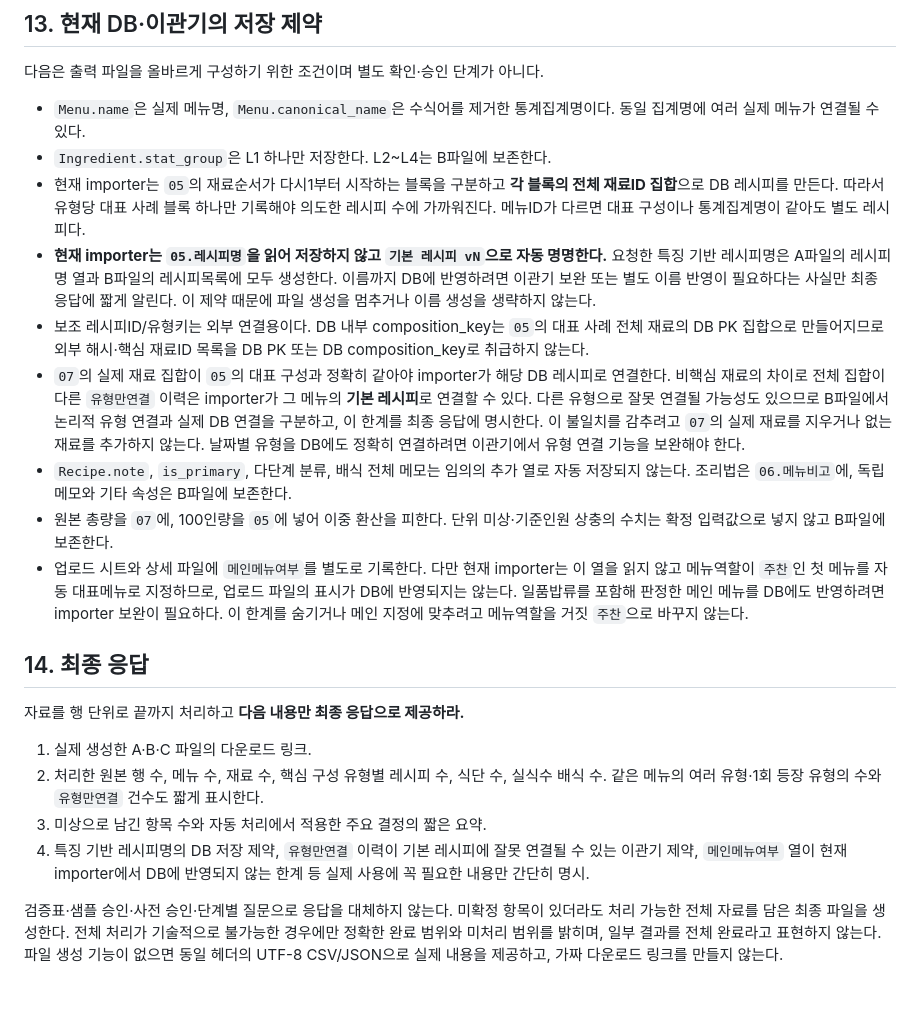
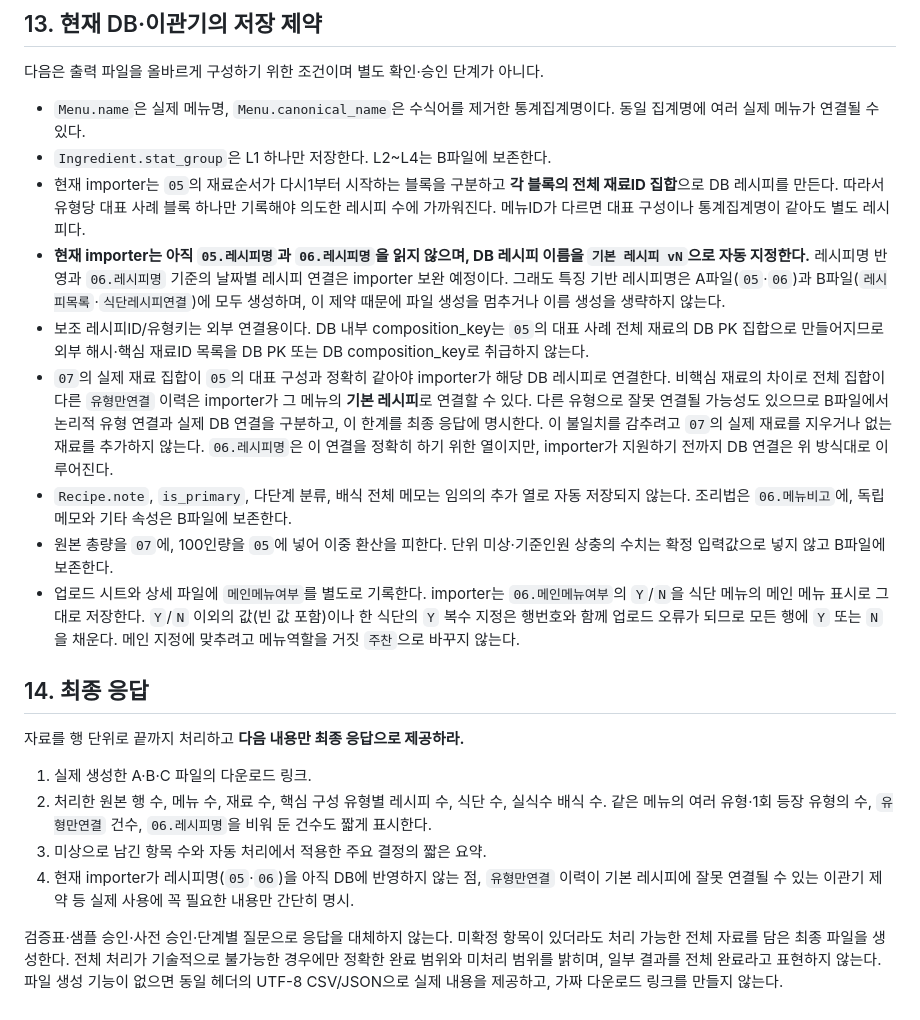
Before and after one commit to knhanul/kpicCafeteria, a Markdown page: data/기초데이터생성_LLM프롬프트.md, the part around one of its changes. Drawn GitHub-style.

```diff
--- a/data/기초데이터생성_LLM프롬프트.md
+++ b/data/기초데이터생성_LLM프롬프트.md
@@ -381,20 +395,20 @@ source_ref | 일자 | 배식유형 | 원문 | 메모유형 | 귀속후보 | 미
 - `Menu.name`은 실제 메뉴명, `Menu.canonical_name`은 수식어를 제거한 통계집계명이다. 동일 집계명에 여러 실제 메뉴가 연결될 수 있다.
 - `Ingredient.stat_group`은 L1 하나만 저장한다. L2~L4는 B파일에 보존한다.
 - 현재 importer는 `05`의 재료순서가 다시1부터 시작하는 블록을 구분하고 **각 블록의 전체 재료ID 집합**으로 DB 레시피를 만든다. 따라서 유형당 대표 사례 블록 하나만 기록해야 의도한 레시피 수에 가까워진다. 메뉴ID가 다르면 대표 구성이나 통계집계명이 같아도 별도 레시피다.
-- **현재 importer는 `05.레시피명`을 읽어 저장하지 않고 `기본 레시피 vN`으로 자동 명명한다.** 요청한 특징 기반 레시피명은 A파일의 레시피명 열과 B파일의 레시피목록에 모두 생성한다. 이름까지 DB에 반영하려면 이관기 보완 또는 별도 이름 반영이 필요하다는 사실만 최종 응답에 짧게 알린다. 이 제약 때문에 파일 생성을 멈추거나 이름 생성을 생략하지 않는다.
+- **현재 importer는 아직 `05.레시피명`과 `06.레시피명`을 읽지 않으며, DB 레시피 이름을 `기본 레시피 vN`으로 자동 지정한다.** 레시피명 반영과 `06.레시피명` 기준의 날짜별 레시피 연결은 importer 보완 예정이다. 그래도 특징 기반 레시피명은 A파일(`05`·`06`)과 B파일(`레시피목록`·`식단레시피연결`)에 모두 생성하며, 이 제약 때문에 파일 생성을 멈추거나 이름 생성을 생략하지 않는다.
 - 보조 레시피ID/유형키는 외부 연결용이다. DB 내부 composition_key는 `05`의 대표 사례 전체 재료의 DB PK 집합으로 만들어지므로 외부 해시·핵심 재료ID 목록을 DB PK 또는 DB composition_key로 취급하지 않는다.
-- `07`의 실제 재료 집합이 `05`의 대표 구성과 정확히 같아야 importer가 해당 DB 레시피로 연결한다. 비핵심 재료의 차이로 전체 집합이 다른 `유형만연결` 이력은 importer가 그 메뉴의 **기본 레시피**로 연결할 수 있다. 다른 유형으로 잘못 연결될 가능성도 있으므로 B파일에서 논리적 유형 연결과 실제 DB 연결을 구분하고, 이 한계를 최종 응답에 명시한다. 이 불일치를 감추려고 `07`의 실제 재료를 지우거나 없는 재료를 추가하지 않는다. 날짜별 유형을 DB에도 정확히 연결하려면 이관기에서 유형 연결 기능을 보완해야 한다.
+- `07`의 실제 재료 집합이 `05`의 대표 구성과 정확히 같아야 importer가 해당 DB 레시피로 연결한다. 비핵심 재료의 차이로 전체 집합이 다른 `유형만연결` 이력은 importer가 그 메뉴의 **기본 레시피**로 연결할 수 있다. 다른 유형으로 잘못 연결될 가능성도 있으므로 B파일에서 논리적 유형 연결과 실제 DB 연결을 구분하고, 이 한계를 최종 응답에 명시한다. 이 불일치를 감추려고 `07`의 실제 재료를 지우거나 없는 재료를 추가하지 않는다. `06.레시피명`은 이 연결을 정확히 하기 위한 열이지만, importer가 지원하기 전까지 DB 연결은 위 방식대로 이루어진다.
 - `Recipe.note`, `is_primary`, 다단계 분류, 배식 전체 메모는 임의의 추가 열로 자동 저장되지 않는다. 조리법은 `06.메뉴비고`에, 독립메모와 기타 속성은 B파일에 보존한다.
 - 원본 총량을 `07`에, 100인량을 `05`에 넣어 이중 환산을 피한다. 단위 미상·기준인원 상충의 수치는 확정 입력값으로 넣지 않고 B파일에 보존한다.
-- 업로드 시트와 상세 파일에 `메인메뉴여부`를 별도로 기록한다. 다만 현재 importer는 이 열을 읽지 않고 메뉴역할이 `주찬`인 첫 메뉴를 자동 대표메뉴로 지정하므로, 업로드 파일의 표시가 DB에 반영되지는 않는다. 일품밥류를 포함해 판정한 메인 메뉴를 DB에도 반영하려면 importer 보완이 필요하다. 이 한계를 숨기거나 메인 지정에 맞추려고 메뉴역할을 거짓 `주찬`으로 바꾸지 않는다.
+- 업로드 시트와 상세 파일에 `메인메뉴여부`를 별도로 기록한다. importer는 `06.메인메뉴여부`의 `Y`/`N`을 식단 메뉴의 메인 메뉴 표시로 그대로 저장한다. `Y`/`N` 이외의 값(빈 값 포함)이나 한 식단의 `Y` 복수 지정은 행번호와 함께 업로드 오류가 되므로 모든 행에 `Y` 또는 `N`을 채운다. 메인 지정에 맞추려고 메뉴역할을 거짓 `주찬`으로 바꾸지 않는다.
 
 ## 14. 최종 응답
 
 자료를 행 단위로 끝까지 처리하고 **다음 내용만 최종 응답으로 제공하라.**
 
 1. 실제 생성한 A·B·C 파일의 다운로드 링크.
-2. 처리한 원본 행 수, 메뉴 수, 재료 수, 핵심 구성 유형별 레시피 수, 식단 수, 실식수 배식 수. 같은 메뉴의 여러 유형·1회 등장 유형의 수와 `유형만연결` 건수도 짧게 표시한다.
+2. 처리한 원본 행 수, 메뉴 수, 재료 수, 핵심 구성 유형별 레시피 수, 식단 수, 실식수 배식 수. 같은 메뉴의 여러 유형·1회 등장 유형의 수, `유형만연결` 건수, `06.레시피명`을 비워 둔 건수도 짧게 표시한다.
 3. 미상으로 남긴 항목 수와 자동 처리에서 적용한 주요 결정의 짧은 요약.
-4. 특징 기반 레시피명의 DB 저장 제약, `유형만연결` 이력이 기본 레시피에 잘못 연결될 수 있는 이관기 제약, `메인메뉴여부` 열이 현재 importer에서 DB에 반영되지 않는 한계 등 실제 사용에 꼭 필요한 내용만 간단히 명시.
+4. 현재 importer가 레시피명(`05`·`06`)을 아직 DB에 반영하지 않는 점, `유형만연결` 이력이 기본 레시피에 잘못 연결될 수 있는 이관기 제약 등 실제 사용에 꼭 필요한 내용만 간단히 명시.
 
 검증표·샘플 승인·사전 승인·단계별 질문으로 응답을 대체하지 않는다. 미확정 항목이 있더라도 처리 가능한 전체 자료를 담은 최종 파일을 생성한다. 전체 처리가 기술적으로 불가능한 경우에만 정확한 완료 범위와 미처리 범위를 밝히며, 일부 결과를 전체 완료라고 표현하지 않는다. 파일 생성 기능이 없으면 동일 헤더의 UTF-8 CSV/JSON으로 실제 내용을 제공하고, 가짜 다운로드 링크를 만들지 않는다.
```
Also changed, not shown: other parts of data/기초데이터생성_LLM프롬프트.md (+16 -2 lines).
